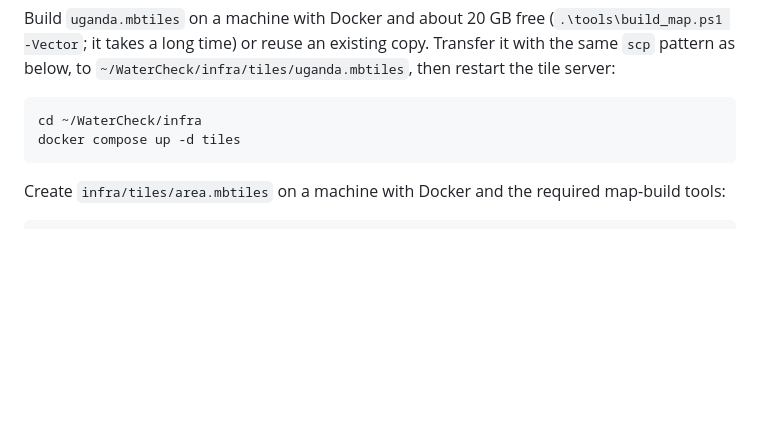
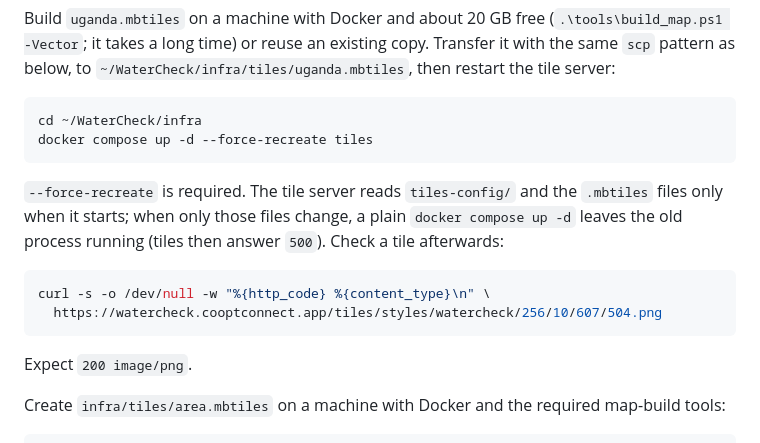
Before and after one commit to TINEXRICHEAE/WaterCheck, a Markdown page: DEPLOYMENT_GUIDE.md, the part around the change. Rendered like a GitHub page; blank space fills up the shorter version.

Commit message:
Document restarting the tile server after map changes
Co-Authored-By: Claude Opus 5.5 <noreply@anthropic.com>

````diff
--- a/DEPLOYMENT_GUIDE.md
+++ b/DEPLOYMENT_GUIDE.md
@@ -379,8 +379,20 @@ copy. Transfer it with the same `scp` pattern as below, to
 
 ```bash
 cd ~/WaterCheck/infra
-docker compose up -d tiles
+docker compose up -d --force-recreate tiles
 ```
+
+`--force-recreate` is required. The tile server reads `tiles-config/` and the
+`.mbtiles` files only when it starts; when only those files change, a plain
+`docker compose up -d` leaves the old process running (tiles then answer
+`500`). Check a tile afterwards:
+
+```bash
+curl -s -o /dev/null -w "%{http_code} %{content_type}\n" \
+  https://watercheck.cooptconnect.app/tiles/styles/watercheck/256/10/607/504.png
+```
+
+Expect `200 image/png`.
 
 Create `infra/tiles/area.mbtiles` on a machine with Docker and the required
 map-build tools:
````
Also changed, not shown: PROGRESS.md (+1 -1 lines).
